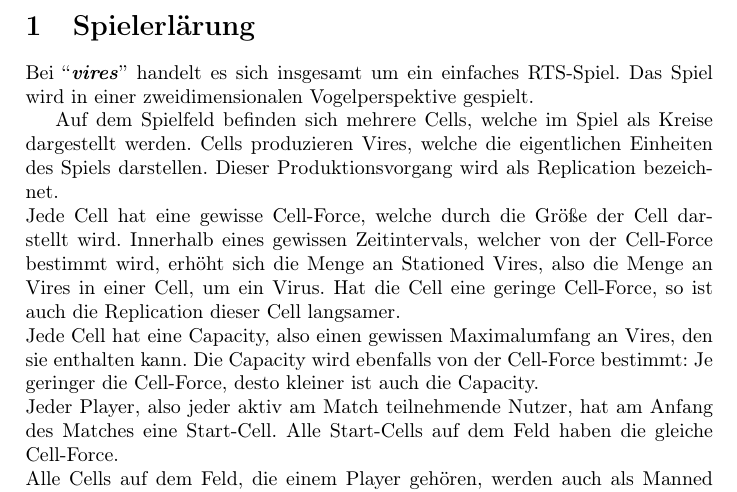
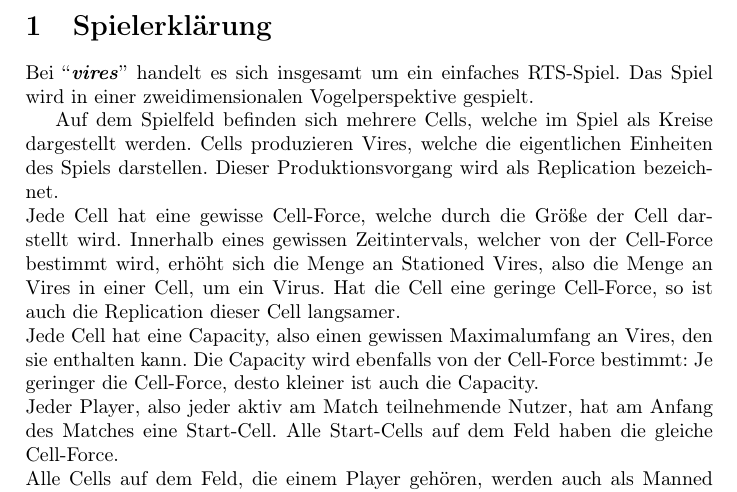
Before and after one commit to Leemyy/vires, a LaTeX paper (doc/fsd/vires.tex, which reads doc/fsd/spielerklaerung.tex): part of page 4 of 8, cut at the place of the change. Compiled offline with pdfLaTeX.

Commit message:
Fixed typo

```diff
--- a/doc/fsd/spielerklaerung.tex
+++ b/doc/fsd/spielerklaerung.tex
@@ -1,4 +1,4 @@
-\section{Spielerlärung}
+\section{Spielerklärung}
 \label{sec:spielerklaerung}
 
 Bei ``\vires'' handelt es sich insgesamt um ein einfaches RTS-Spiel.
```
